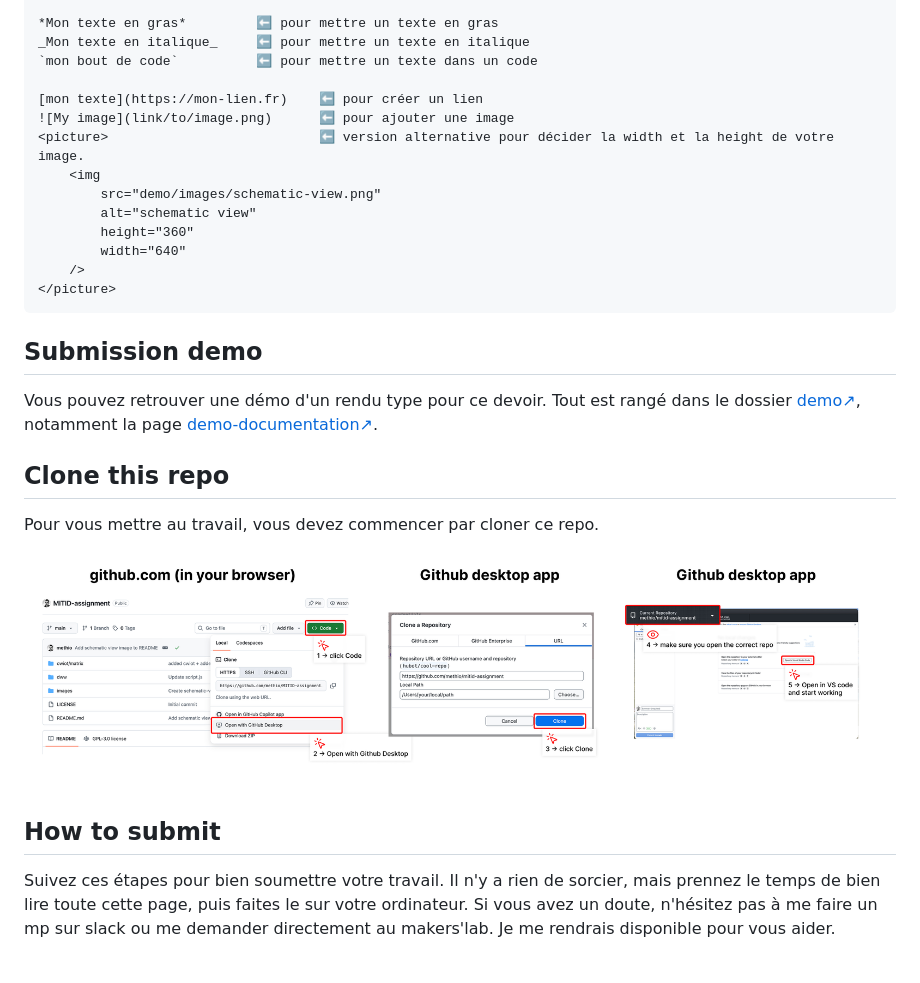
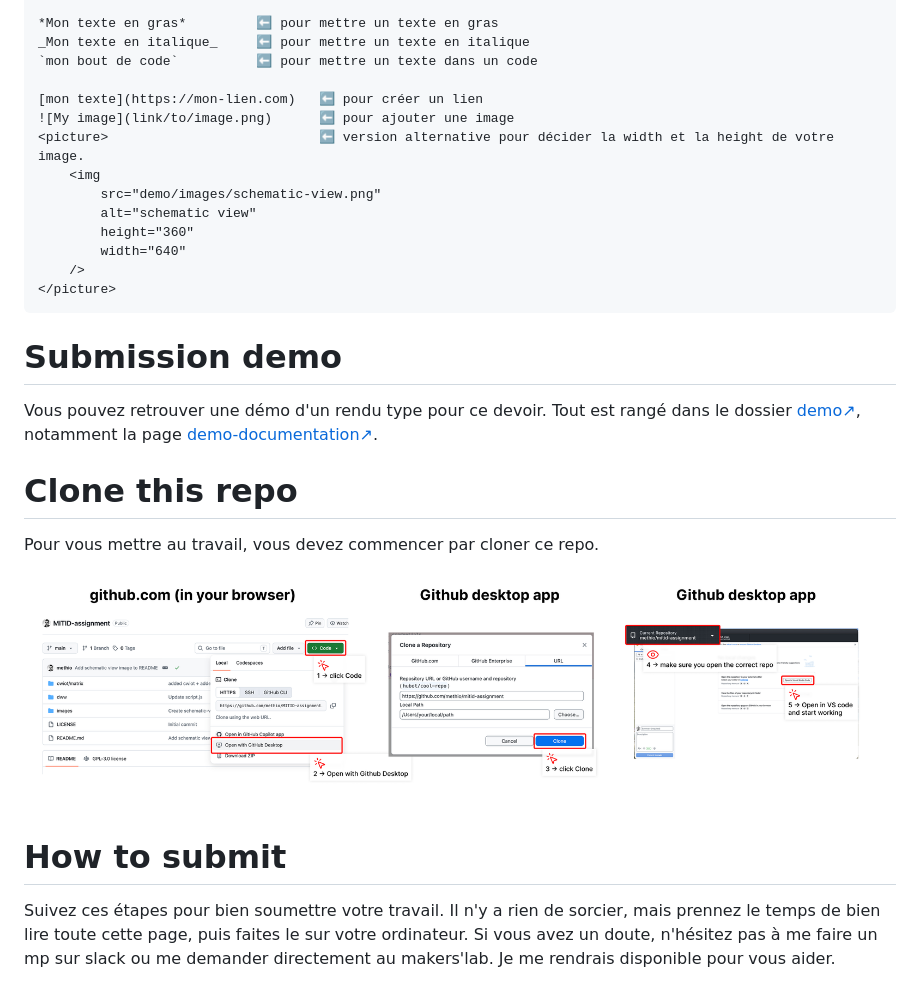
Before and after one commit to methio/MITID-assignment, a Markdown page: README.md, the part around the change printed below. Rendered like a GitHub page.

````diff
--- a/README.md
+++ b/README.md
@@ -142,7 +215,7 @@ Voici les bases de la syntaxe:
 _Mon texte en italique_     ⬅️ pour mettre un texte en italique
 `mon bout de code`          ⬅️ pour mettre un texte dans un code
 
-[mon texte](https://mon-lien.fr)    ⬅️ pour créer un lien
+[mon texte](https://mon-lien.com)   ⬅️ pour créer un lien
 ![My image](link/to/image.png)      ⬅️ pour ajouter une image
 <picture>                           ⬅️ version alternative pour décider la width et la height de votre image.
     <img
@@ -154,16 +227,16 @@ _Mon texte en italique_     ⬅️ pour mettre un texte en italique
 </picture>
 ```
 
-## Submission demo
+# Submission demo
 Vous pouvez retrouver une démo d'un rendu type pour ce devoir. Tout est rangé dans le dossier [demo↗](/demo/), notamment la page  [demo-documentation↗](/demo/demo-documentation.md).
 
-## Clone this repo
+# Clone this repo
 
 Pour vous mettre au travail, vous devez commencer par cloner ce repo.
 
 ![clone this repo](demo/images/clone-repo.jpg)
 
-## How to submit
+# How to submit
 
 Suivez ces étapes pour bien soumettre votre travail. Il n'y a rien de sorcier, mais prennez le temps de bien lire toute cette page, puis faites le sur votre ordinateur. Si vous avez un doute, n'hésitez pas à me faire un mp sur slack ou me demander directement au makers'lab. Je me rendrais disponible pour vous aider.
 
````
Also changed, not shown: other parts of README.md (+97 -24 lines), demo/images/youtube-video-update.jpg (added).
